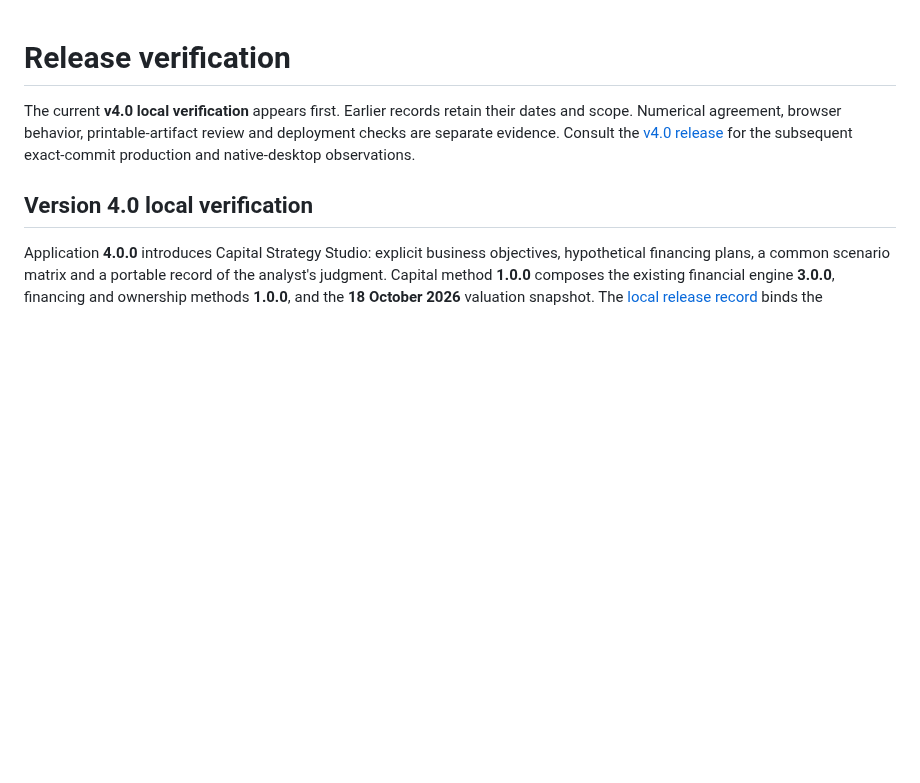
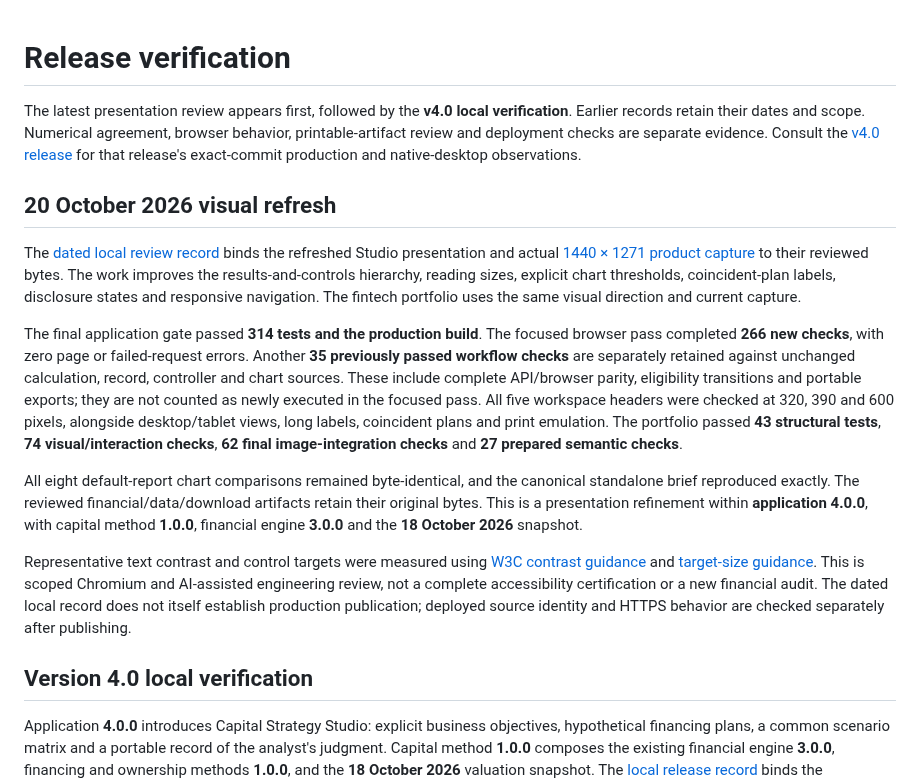
Before and after one commit to ult666666/frontier-ai-valuation-lab, a Markdown page: docs/VERIFICATION.md, the part around the change. GitHub-like rendering; blank space fills up the shorter version.

```diff
--- a/docs/VERIFICATION.md
+++ b/docs/VERIFICATION.md
@@ -1,6 +1,16 @@
 # Release verification
 
-The current **v4.0 local verification** appears first. Earlier records retain their dates and scope. Numerical agreement, browser behavior, printable-artifact review and deployment checks are separate evidence. Consult the [v4.0 release](https://github.com/ult666666/frontier-ai-valuation-lab/releases/tag/v4.0.0) for the subsequent exact-commit production and native-desktop observations.
+The latest presentation review appears first, followed by the **v4.0 local verification**. Earlier records retain their dates and scope. Numerical agreement, browser behavior, printable-artifact review and deployment checks are separate evidence. Consult the [v4.0 release](https://github.com/ult666666/frontier-ai-valuation-lab/releases/tag/v4.0.0) for that release's exact-commit production and native-desktop observations.
+
+## 20 October 2026 visual refresh
+
+The [dated local review record](verification/visual-refresh-20261020.json) binds the refreshed Studio presentation and actual [1440 × 1271 product capture](demo-capital-visual-20261020.png) to their reviewed bytes. The work improves the results-and-controls hierarchy, reading sizes, explicit chart thresholds, coincident-plan labels, disclosure states and responsive navigation. The fintech portfolio uses the same visual direction and current capture.
+
+The final application gate passed **314 tests and the production build**. The focused browser pass completed **266 new checks**, with zero page or failed-request errors. Another **35 previously passed workflow checks** are separately retained against unchanged calculation, record, controller and chart sources. These include complete API/browser parity, eligibility transitions and portable exports; they are not counted as newly executed in the focused pass. All five workspace headers were checked at 320, 390 and 600 pixels, alongside desktop/tablet views, long labels, coincident plans and print emulation. The portfolio passed **43 structural tests**, **74 visual/interaction checks**, **62 final image-integration checks** and **27 prepared semantic checks**.
+
+All eight default-report chart comparisons remained byte-identical, and the canonical standalone brief reproduced exactly. The reviewed financial/data/download artifacts retain their original bytes. This is a presentation refinement within **application 4.0.0**, with capital method **1.0.0**, financial engine **3.0.0** and the **18 October 2026** snapshot.
+
+Representative text contrast and control targets were measured using [W3C contrast guidance](https://www.w3.org/WAI/WCAG22/Understanding/contrast-minimum.html) and [target-size guidance](https://www.w3.org/WAI/WCAG22/Understanding/target-size-minimum.html). This is scoped Chromium and AI-assisted engineering review, not a complete accessibility certification or a new financial audit. The dated local record does not itself establish production publication; deployed source identity and HTTPS behavior are checked separately after publishing.
 
 ## Version 4.0 local verification
 
```
Also changed, not shown: README.md (+1 -1 lines), docs/demo-capital-visual-20261020.png (added), 7 other files.
